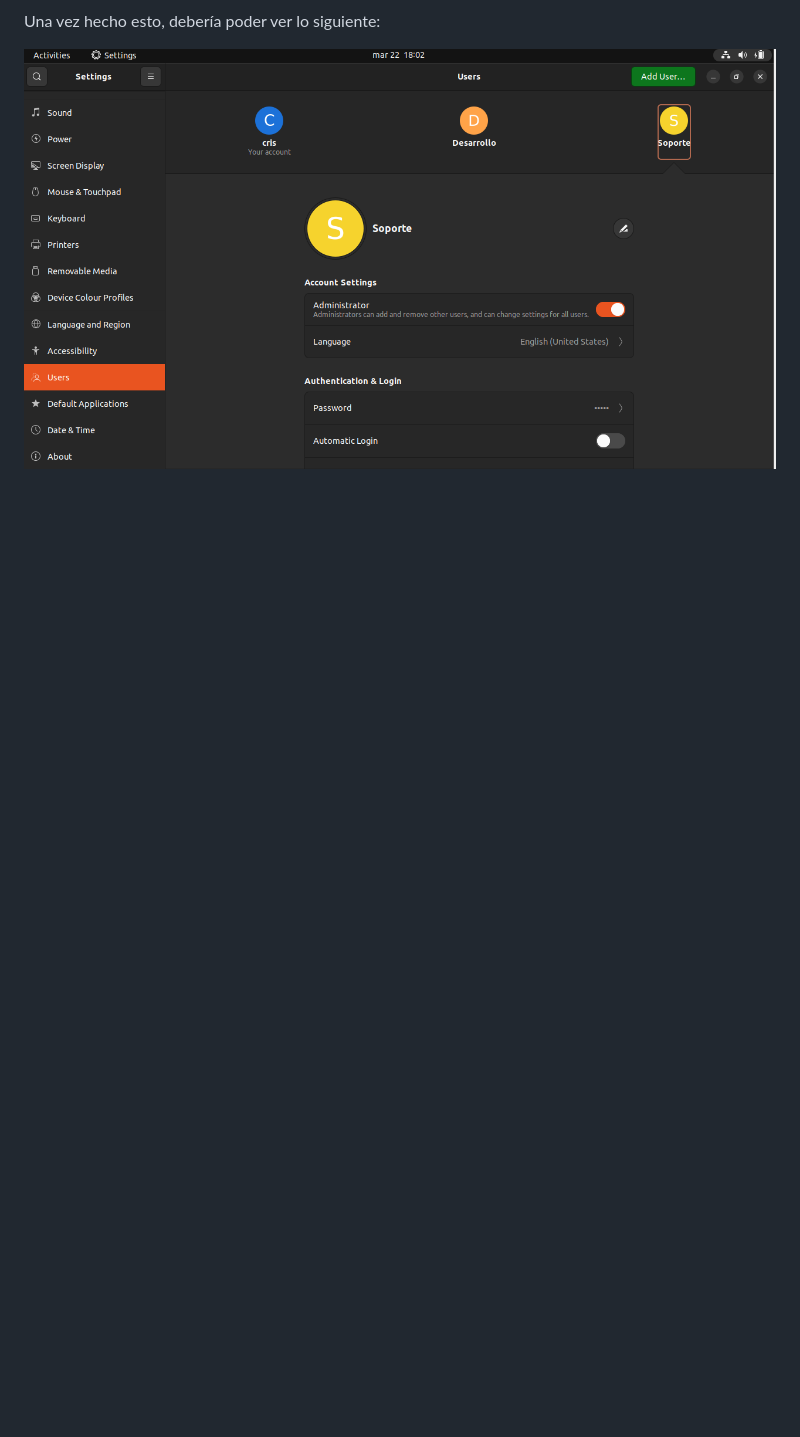
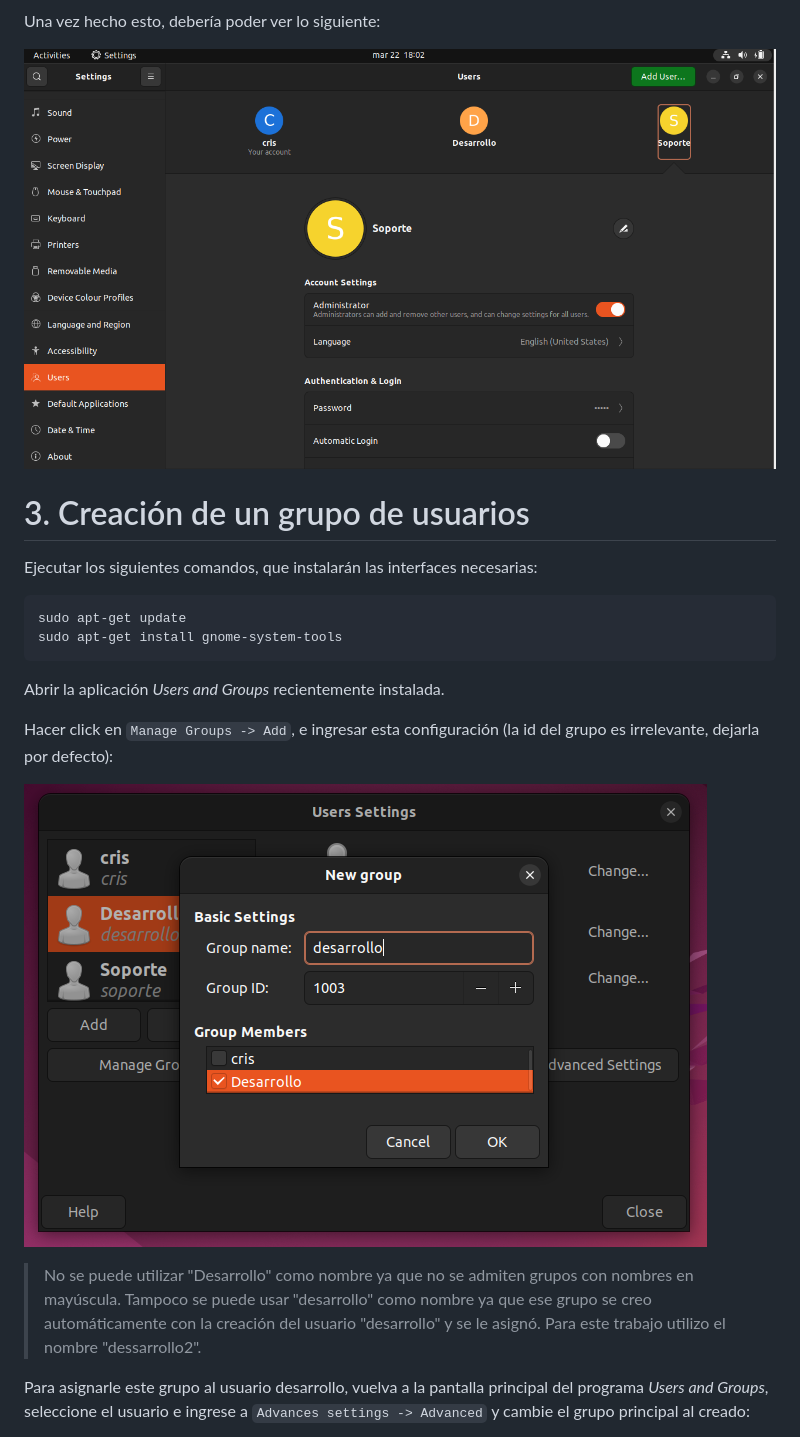
Before and after one commit to CrisRPia/Materias, a Markdown page: SO/creacion_usuarios_gui.md, the part around the change printed below. Rendered like a GitHub page; pictures changed too: SO/assets/create_developer_group.png (added); blank space fills up the shorter version.

````diff
--- a/SO/creacion_usuarios_gui.md
+++ b/SO/creacion_usuarios_gui.md
@@ -31,3 +32,33 @@ administrador al crearlo:
 Una vez hecho esto, debería poder ver lo siguiente:
 
 ![Usuario administrador añadido](./assets/admin_user_added.png)
+
+# 3. Creación de un grupo de usuarios
+
+Ejecutar los siguientes comandos, que instalarán las interfaces
+necesarias:
+
+``` bash
+sudo apt-get update
+sudo apt-get install gnome-system-tools
+```
+
+Abrir la aplicación *Users and Groups* recientemente instalada.
+
+Hacer click en `Manage Groups -> Add`, e ingresar esta configuración (la
+id del grupo es irrelevante, dejarla por defecto):
+
+![Creación del grupo de
+desarrollador](./assets/create_developer_group.png)
+
+> No se puede utilizar "Desarrollo" como nombre ya que no se admiten
+> grupos con nombres en mayúscula. Tampoco se puede usar "desarrollo"
+> como nombre ya que ese grupo se creo automáticamente con la creación
+> del usuario "desarrollo" y se le asignó. Para este trabajo utilizo el
+> nombre "dessarrollo2".
+
+Para asignarle este grupo al usuario desarrollo, vuelva a la pantalla
+principal del programa *Users and Groups*, seleccione el usuario e
+ingrese a `Advances settings -> Advanced` y cambie el grupo principal al
+creado:
+
````
Also changed, not shown: other parts of SO/creacion_usuarios_gui.md (+29 -7 lines), SO/assets/change_developer_user_group.png (added).
